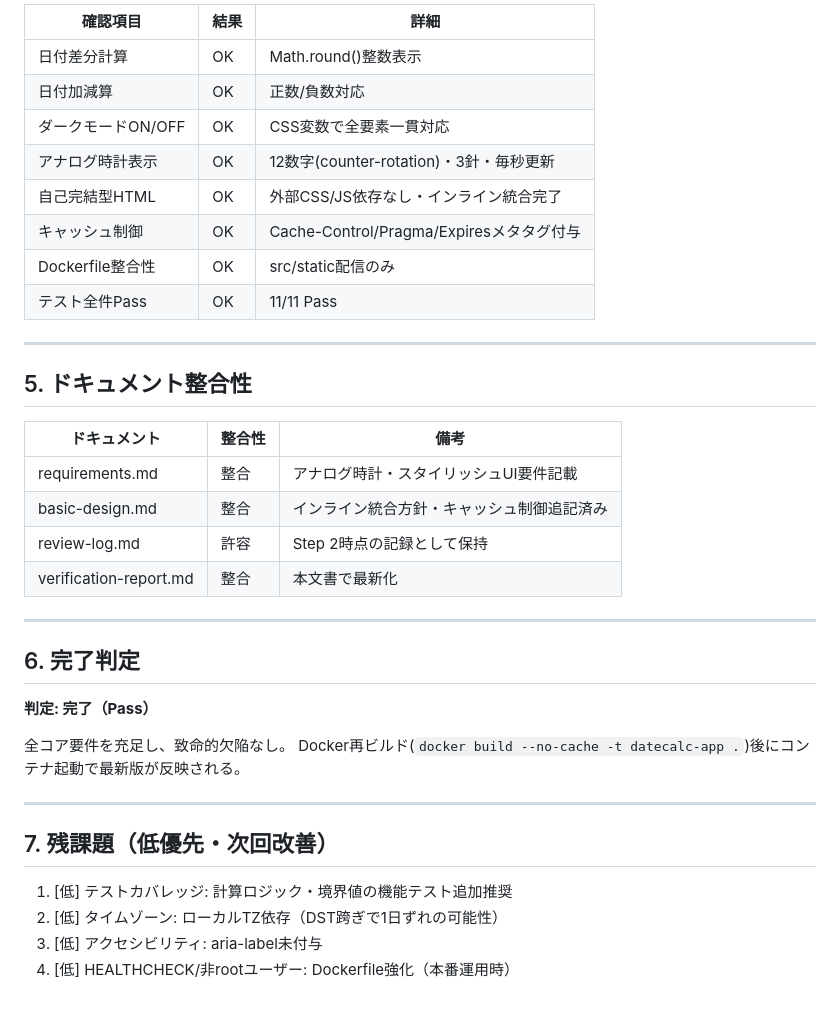
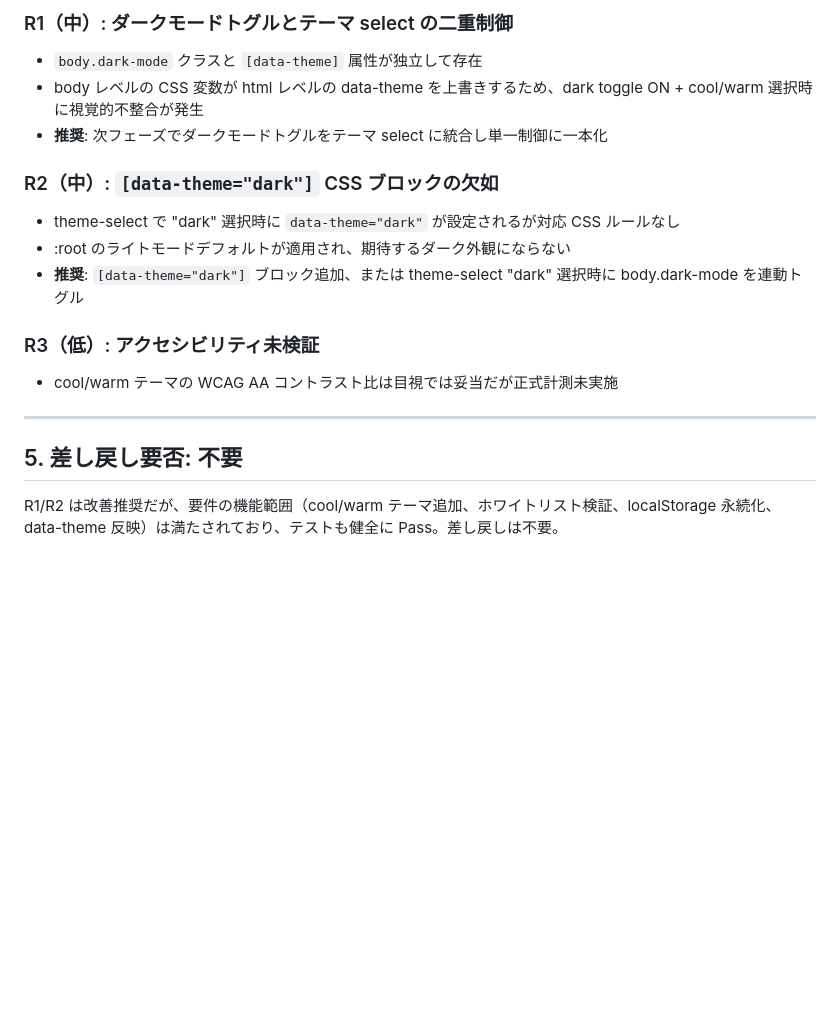
Before and after one commit to msoft444/test001, a Markdown page: docs/dev-implementation/verification-report.md, the part around one of its changes. Drawn GitHub-style; blank space fills up the shorter version.

```diff
--- a/docs/dev-implementation/verification-report.md
+++ b/docs/dev-implementation/verification-report.md
@@ -64,40 +53,19 @@
 
-| 確認項目 | 結果 | 詳細 |
-|----------|------|------|
-| 日付差分計算 | OK | Math.round()整数表示 |
-| 日付加減算 | OK | 正数/負数対応 |
-| ダークモードON/OFF | OK | CSS変数で全要素一貫対応 |
-| アナログ時計表示 | OK | 12数字(counter-rotation)・3針・毎秒更新 |
-| 自己完結型HTML | OK | 外部CSS/JS依存なし・インライン統合完了 |
-| キャッシュ制御 | OK | Cache-Control/Pragma/Expiresメタタグ付与 |
-| Dockerfile整合性 | OK | src/static配信のみ |
-| テスト全件Pass | OK | 11/11 Pass |
+### R1（中）: ダークモードトグルとテーマ select の二重制御
+- `body.dark-mode` クラスと `[data-theme]` 属性が独立して存在
+- body レベルの CSS 変数が html レベルの data-theme を上書きするため、dark toggle ON + cool/warm 選択時に視覚的不整合が発生
+- **推奨**: 次フェーズでダークモードトグルをテーマ select に統合し単一制御に一本化
+
+### R2（中）: `[data-theme="dark"]` CSS ブロックの欠如
+- theme-select で "dark" 選択時に `data-theme="dark"` が設定されるが対応 CSS ルールなし
+- :root のライトモードデフォルトが適用され、期待するダーク外観にならない
+- **推奨**: `[data-theme="dark"]` ブロック追加、または theme-select "dark" 選択時に body.dark-mode を連動トグル
+
+### R3（低）: アクセシビリティ未検証
+- cool/warm テーマの WCAG AA コントラスト比は目視では妥当だが正式計測未実施
 
 ---
 
-## 5. ドキュメント整合性
+## 5. 差し戻し要否: 不要
 
-| ドキュメント | 整合性 | 備考 |
-|-------------|--------|------|
-| requirements.md | 整合 | アナログ時計・スタイリッシュUI要件記載 |
-| basic-design.md | 整合 | インライン統合方針・キャッシュ制御追記済み |
-| review-log.md | 許容 | Step 2時点の記録として保持 |
-| verification-report.md | 整合 | 本文書で最新化 |
-
----
-
-## 6. 完了判定
-
-**判定: 完了（Pass）**
-
-全コア要件を充足し、致命的欠陥なし。
-Docker再ビルド(`docker build --no-cache -t datecalc-app .`)後にコンテナ起動で最新版が反映される。
-
----
-
-## 7. 残課題（低優先・次回改善）
-
-1. [低] テストカバレッジ: 計算ロジック・境界値の機能テスト追加推奨
-2. [低] タイムゾーン: ローカルTZ依存（DST跨ぎで1日ずれの可能性）
-3. [低] アクセシビリティ: aria-label未付与
-4. [低] HEALTHCHECK/非rootユーザー: Dockerfile強化（本番運用時）
+R1/R2 は改善推奨だが、要件の機能範囲（cool/warm テーマ追加、ホワイトリスト検証、localStorage 永続化、data-theme 反映）は満たされており、テストも健全に Pass。差し戻しは不要。
```
Also changed, not shown: other parts of docs/dev-implementation/verification-report.md (+33 -44 lines).
